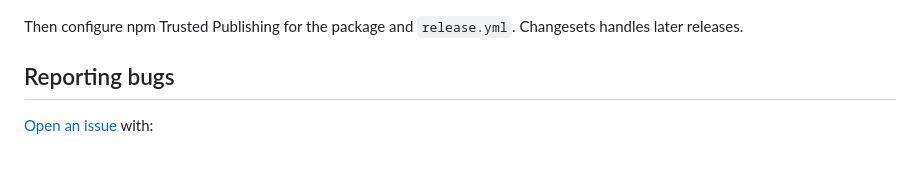
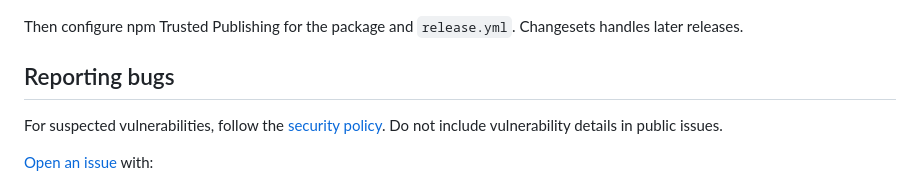
Before and after one commit to obetomuniz/web-ai-sdk, a Markdown page: CONTRIBUTING.md, the part around the change. Drawn GitHub-style; blank space fills up the shorter version.

```diff
--- a/CONTRIBUTING.md
+++ b/CONTRIBUTING.md
@@ -187,6 +187,9 @@ Changesets handles later releases.
 
 ## Reporting bugs
 
+For suspected vulnerabilities, follow the [security policy](./SECURITY.md).
+Do not include vulnerability details in public issues.
+
 [Open an issue](https://github.com/obetomuniz/web-ai-sdk/issues) with:
 
 - a minimal reproduction;
```
Also changed, not shown: README.md (+4 -0 lines), SECURITY.md (added, +34 -0 lines).
